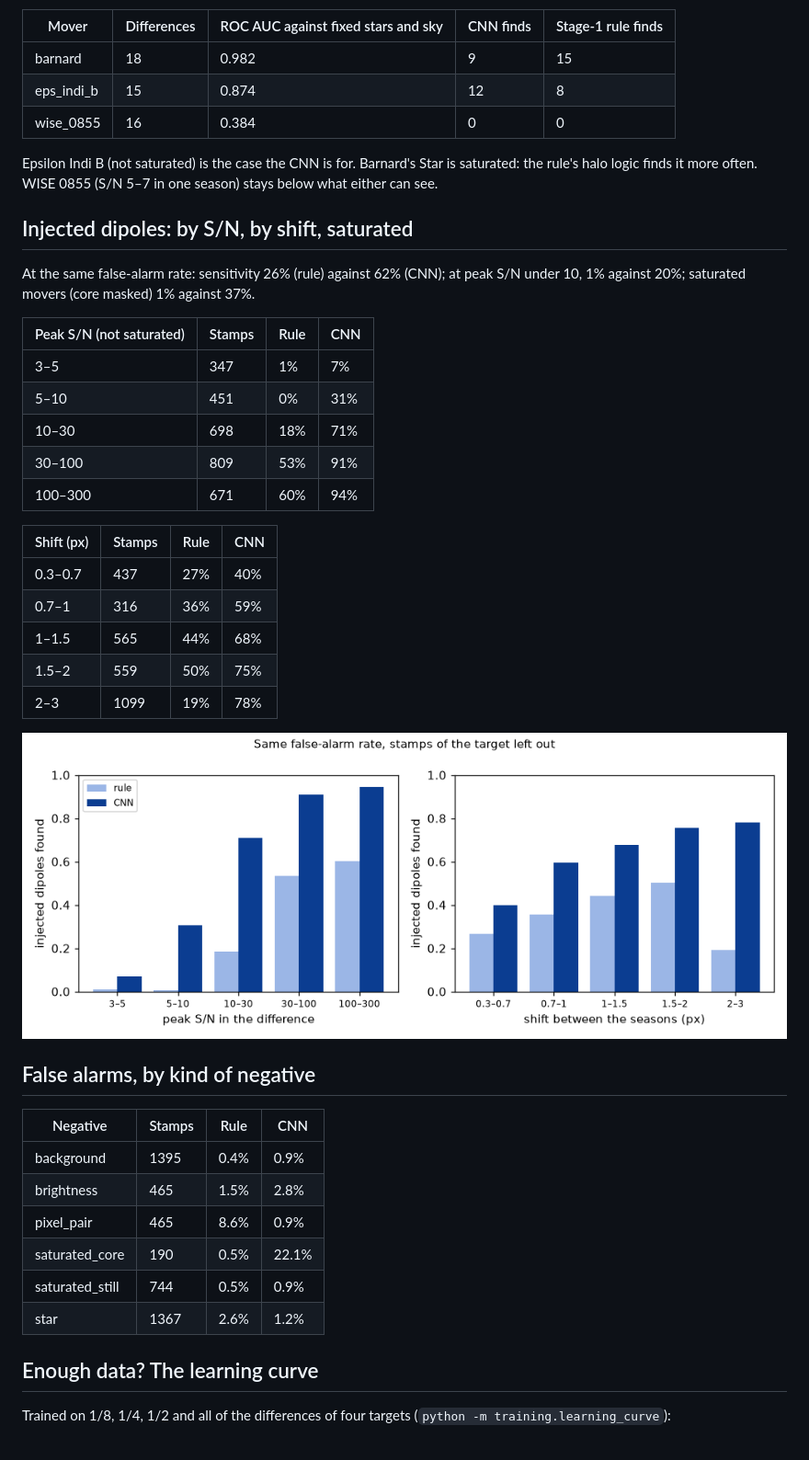
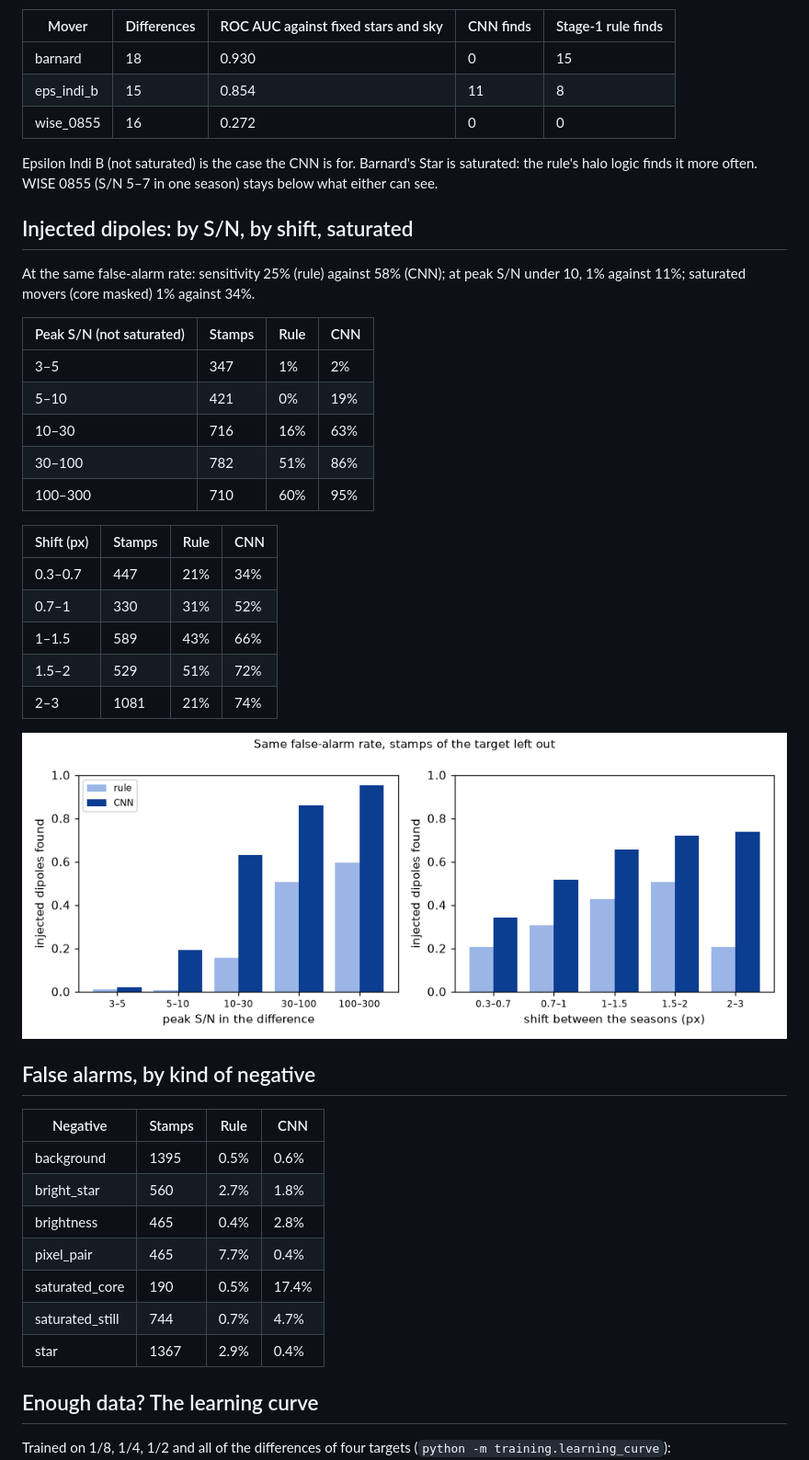
Before and after one commit to Jape07/SERAFIM, a Markdown page: docs/dipole_cnn.md, the part around one of its changes. Shown at 92% size. Rendered like a GitHub page; pictures changed too: docs/img/dipole_cnn.png.

```diff
--- a/docs/dipole_cnn.md
+++ b/docs/dipole_cnn.md
@@ -57,9 +57,9 @@ Real movers against the 2762 real fixed-star and sky stamps of the fields left o
 
 | Mover | Differences | ROC AUC against fixed stars and sky | CNN finds | Stage-1 rule finds |
 | --- | --- | --- | --- | --- |
-| barnard | 18 | 0.982 | 9 | 15 |
-| eps_indi_b | 15 | 0.874 | 12 | 8 |
-| wise_0855 | 16 | 0.384 | 0 | 0 |
+| barnard | 18 | 0.930 | 0 | 15 |
+| eps_indi_b | 15 | 0.854 | 11 | 8 |
+| wise_0855 | 16 | 0.272 | 0 | 0 |
 
 Epsilon Indi B (not saturated) is the case the CNN is for. Barnard's Star is saturated:
 the rule's halo logic finds it more often. WISE 0855 (S/N 5–7 in one season) stays below
@@ -67,23 +67,23 @@ what either can see.
 
 ## Injected dipoles: by S/N, by shift, saturated
 
-At the same false-alarm rate: sensitivity 26% (rule) against 62% (CNN); at peak S/N under 10, 1% against 20%; saturated movers (core masked) 1% against 37%.
+At the same false-alarm rate: sensitivity 25% (rule) against 58% (CNN); at peak S/N under 10, 1% against 11%; saturated movers (core masked) 1% against 34%.
 
 | Peak S/N (not saturated) | Stamps | Rule | CNN |
 | --- | --- | --- | --- |
-| 3–5 | 347 | 1% | 7% |
-| 5–10 | 451 | 0% | 31% |
-| 10–30 | 698 | 18% | 71% |
-| 30–100 | 809 | 53% | 91% |
-| 100–300 | 671 | 60% | 94% |
+| 3–5 | 347 | 1% | 2% |
+| 5–10 | 421 | 0% | 19% |
+| 10–30 | 716 | 16% | 63% |
+| 30–100 | 782 | 51% | 86% |
+| 100–300 | 710 | 60% | 95% |
 
 | Shift (px) | Stamps | Rule | CNN |
 | --- | --- | --- | --- |
-| 0.3–0.7 | 437 | 27% | 40% |
-| 0.7–1 | 316 | 36% | 59% |
-| 1–1.5 | 565 | 44% | 68% |
-| 1.5–2 | 559 | 50% | 75% |
-| 2–3 | 1099 | 19% | 78% |
+| 0.3–0.7 | 447 | 21% | 34% |
+| 0.7–1 | 330 | 31% | 52% |
+| 1–1.5 | 589 | 43% | 66% |
+| 1.5–2 | 529 | 51% | 72% |
+| 2–3 | 1081 | 21% | 74% |
 
 ![Rule and CNN at the same false-alarm rate](img/dipole_cnn.png)
 
@@ -91,12 +91,13 @@ At the same false-alarm rate: sensitivity 26% (rule) against 62% (CNN); at peak
 
 | Negative | Stamps | Rule | CNN |
 | --- | --- | --- | --- |
-| background | 1395 | 0.4% | 0.9% |
-| brightness | 465 | 1.5% | 2.8% |
-| pixel_pair | 465 | 8.6% | 0.9% |
-| saturated_core | 190 | 0.5% | 22.1% |
-| saturated_still | 744 | 0.5% | 0.9% |
-| star | 1367 | 2.6% | 1.2% |
+| background | 1395 | 0.5% | 0.6% |
+| bright_star | 560 | 2.7% | 1.8% |
+| brightness | 465 | 0.4% | 2.8% |
+| pixel_pair | 465 | 7.7% | 0.4% |
+| saturated_core | 190 | 0.5% | 17.4% |
+| saturated_still | 744 | 0.7% | 4.7% |
+| star | 1367 | 2.9% | 0.4% |
 
 ## Enough data? The learning curve
 
```
Also changed, not shown: other parts of docs/dipole_cnn.md (+51 -51 lines), 13 other files.
